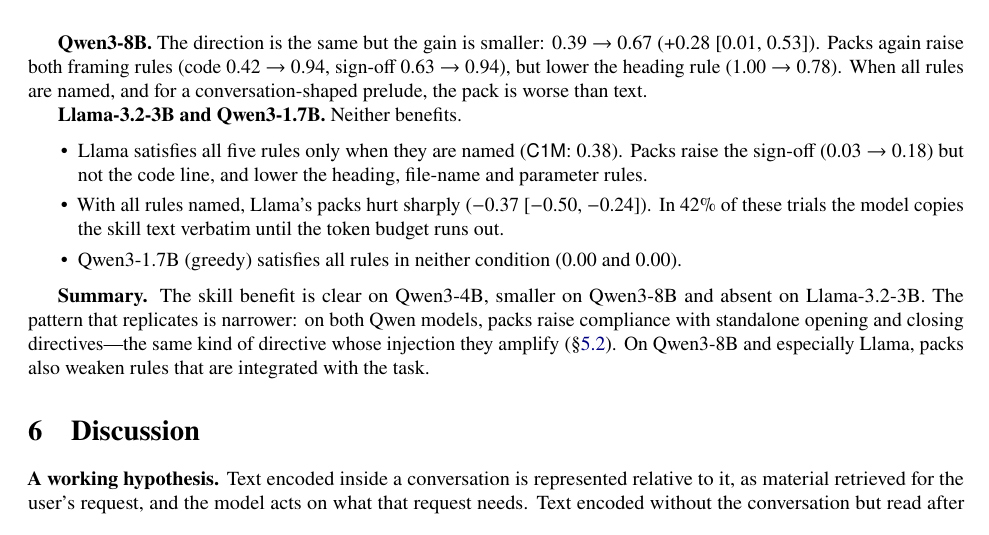
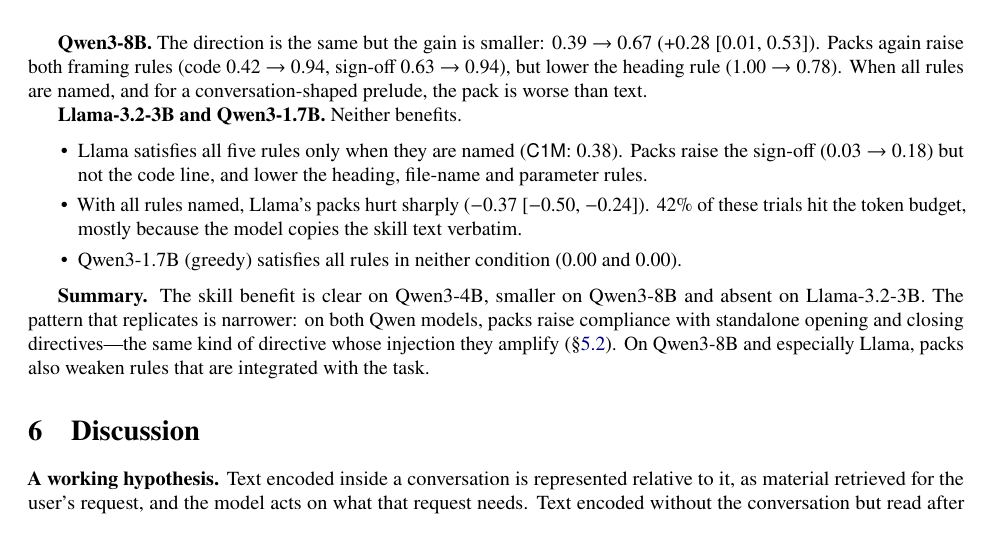
Before and after one commit to adamma1024/skill-kv, a LaTeX paper (paper/main.tex): part of page 7 of 10, cut so that both start at the same text. Compiled offline with pdfLaTeX.

Commit message:
docs: final wording fix after review round 3

```diff
--- a/paper/main.tex
+++ b/paper/main.tex
@@ -350,8 +350,8 @@
 \begin{itemize}\itemsep0pt
 \item Llama satisfies all five rules only when they are named (\cond{C1M}: \WtwoLlamaConeM). Packs raise the sign-off
   (\WtwoLlamaSignCone\ $\rightarrow$ \WtwoLlamaSignCthree) but not the code line, and lower the heading, file-name and parameter rules.
-\item With all rules named, Llama's packs hurt sharply (\WtwoLlamaDMM). In \WtwoLlamaTruncCthreeM\% of these trials the model copies
-  the skill text verbatim until the token budget runs out.
+\item With all rules named, Llama's packs hurt sharply (\WtwoLlamaDMM). \WtwoLlamaTruncCthreeM\% of these trials hit the token budget,
+  mostly because the model copies the skill text verbatim.
 \item Qwen3-1.7B (greedy) satisfies all rules in neither condition (\WoneOneSevenCone\ and \WoneOneSevenCthree).
 \end{itemize}
 
```
Also changed, not shown: paper/main.pdf.
